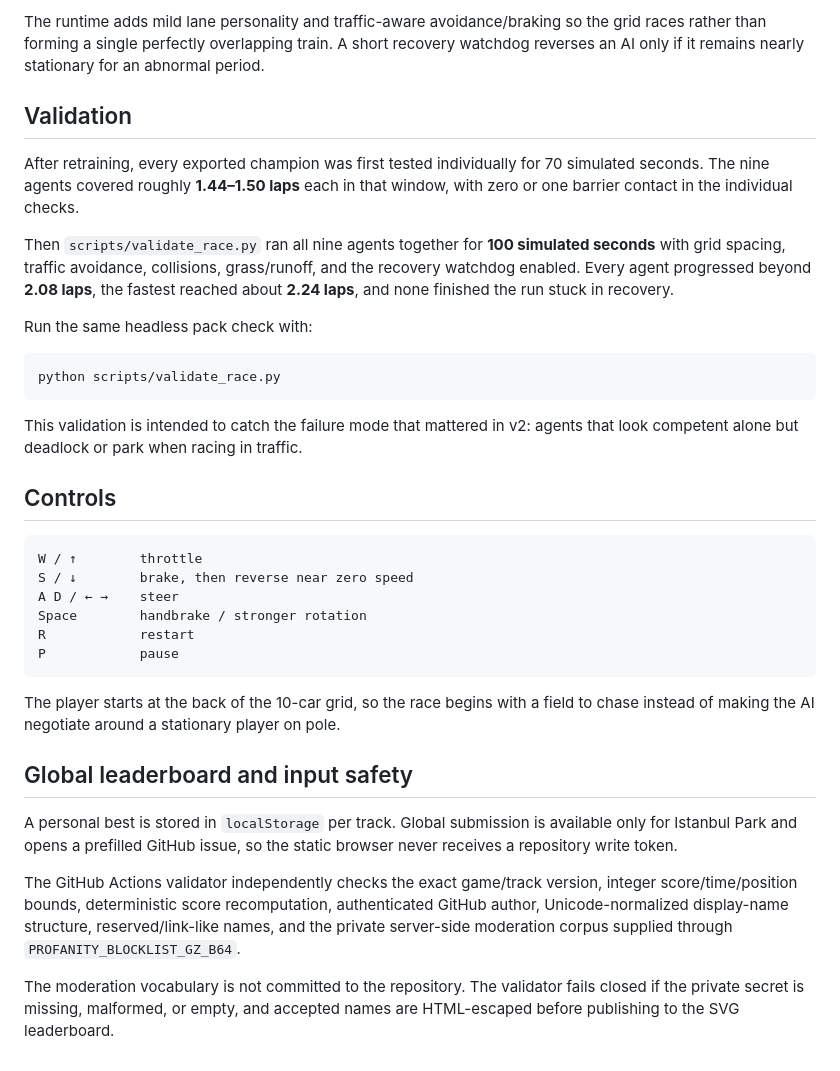
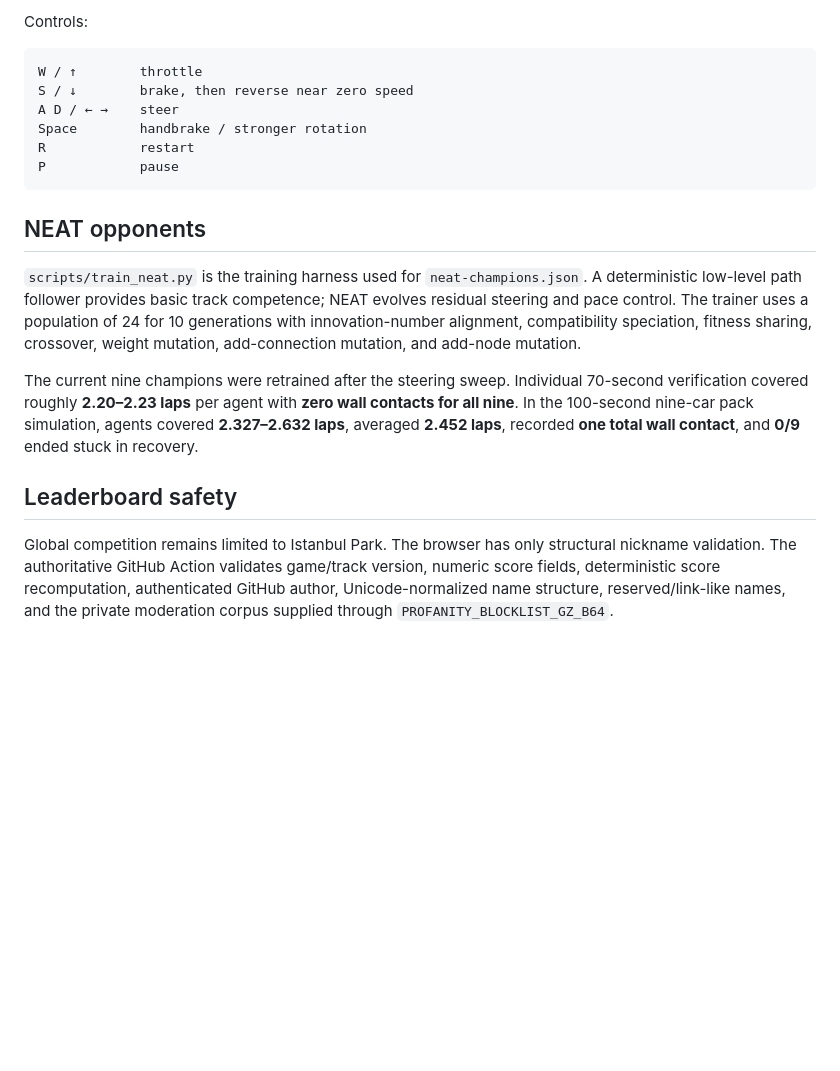
Before and after one commit to arman-dogru/arman-dogru, a Markdown page: NEAT_RACE.md, the part around one of its changes. GitHub-like rendering; blank space fills up the shorter version.

````diff
--- a/NEAT_RACE.md
+++ b/NEAT_RACE.md
@@ -65,20 +35,4 @@ Training configuration:
-The runtime adds mild lane personality and traffic-aware avoidance/braking so the grid races rather than forming a single perfectly overlapping train. A short recovery watchdog reverses an AI only if it remains nearly stationary for an abnormal period.
-
-## Validation
-
-After retraining, every exported champion was first tested individually for 70 simulated seconds. The nine agents covered roughly **1.44–1.50 laps** each in that window, with zero or one barrier contact in the individual checks.
-
-Then `scripts/validate_race.py` ran all nine agents together for **100 simulated seconds** with grid spacing, traffic avoidance, collisions, grass/runoff, and the recovery watchdog enabled. Every agent progressed beyond **2.08 laps**, the fastest reached about **2.24 laps**, and none finished the run stuck in recovery.
-
-Run the same headless pack check with:
-
-```bash
-python scripts/validate_race.py
-```
-
-This validation is intended to catch the failure mode that mattered in v2: agents that look competent alone but deadlock or park when racing in traffic.
-
-## Controls
+Controls:
 
 ```text
 W / ↑        throttle
@@ -89,12 +43,12 @@ R            restart
 P            pause
 ```
 
-The player starts at the back of the 10-car grid, so the race begins with a field to chase instead of making the AI negotiate around a stationary player on pole.
+## NEAT opponents
 
-## Global leaderboard and input safety
+`scripts/train_neat.py` is the training harness used for `neat-champions.json`. A deterministic low-level path follower provides basic track competence; NEAT evolves residual steering and pace control. The trainer uses a population of 24 for 10 generations with innovation-number alignment, compatibility speciation, fitness sharing, crossover, weight mutation, add-connection mutation, and add-node mutation.
 
-A personal best is stored in `localStorage` per track. Global submission is available only for Istanbul Park and opens a prefilled GitHub issue, so the static browser never receives a repository write token.
+The current nine champions were retrained after the steering sweep. Individual 70-second verification covered roughly **2.20–2.23 laps** per agent with **zero wall contacts for all nine**. In the 100-second nine-car pack simulation, agents covered **2.327–2.632 laps**, averaged **2.452 laps**, recorded **one total wall contact**, and **0/9** ended stuck in recovery.
 
-The GitHub Actions validator independently checks the exact game/track version, integer score/time/position bounds, deterministic score recomputation, authenticated GitHub author, Unicode-normalized display-name structure, reserved/link-like names, and the private server-side moderation corpus supplied through `PROFANITY_BLOCKLIST_GZ_B64`.
+## Leaderboard safety
 
-The moderation vocabulary is not committed to the repository. The validator fails closed if the private secret is missing, malformed, or empty, and accepted names are HTML-escaped before publishing to the SVG leaderboard.
+Global competition remains limited to Istanbul Park. The browser has only structural nickname validation. The authoritative GitHub Action validates game/track version, numeric score fields, deterministic score recomputation, authenticated GitHub author, Unicode-normalized name structure, reserved/link-like names, and the private moderation corpus supplied through `PROFANITY_BLOCKLIST_GZ_B64`.
````
Also changed, not shown: other parts of NEAT_RACE.md (+18 -48 lines).
